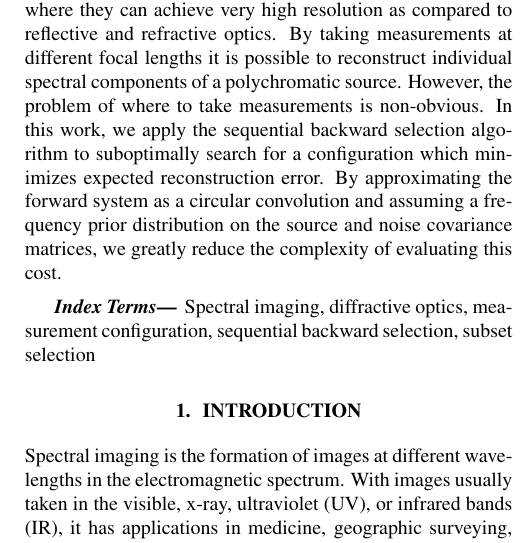
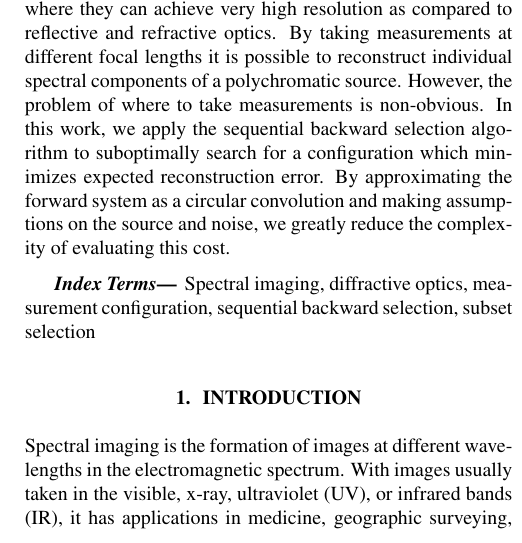
Before and after one commit to UIUC-SINE/MAS, a LaTeX paper (reports/ICASSP_2020/ICASSP.tex): part of one column of page 1 of 5, cut so that both start at the same text. Compiled offline with pdfLaTeX.

Commit message:
update the abstract

```diff
--- a/reports/ICASSP_2020/ICASSP.tex
+++ b/reports/ICASSP_2020/ICASSP.tex
@@ -61,8 +61,7 @@ components of a polychromatic source. However, the problem of where to take
 measurements is non-obvious. In this work, we apply the sequential backward selection
 algorithm to suboptimally search for a configuration which minimizes expected
 reconstruction error. By approximating the forward system as a circular
-convolution and assuming a frequency prior distribution on the source and noise
-covariance matrices, we greatly reduce the complexity of evaluating this cost.
+convolution and making assumptions on the source and noise, we greatly reduce the complexity of evaluating this cost.
 
 \end{abstract}
 
```
Also changed, not shown: reports/ICASSP_2020/ICASSP.tex (2 more changed lines).
